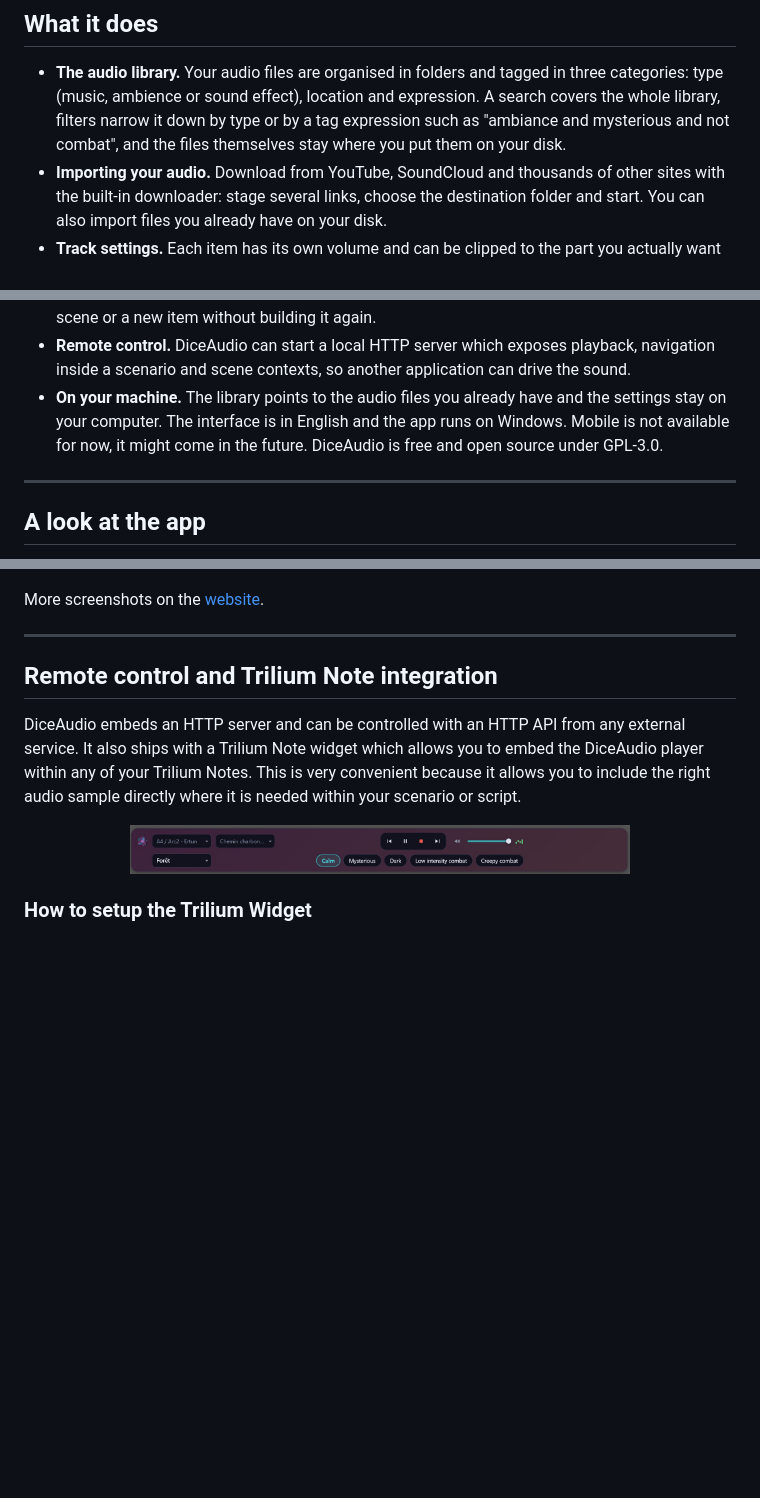
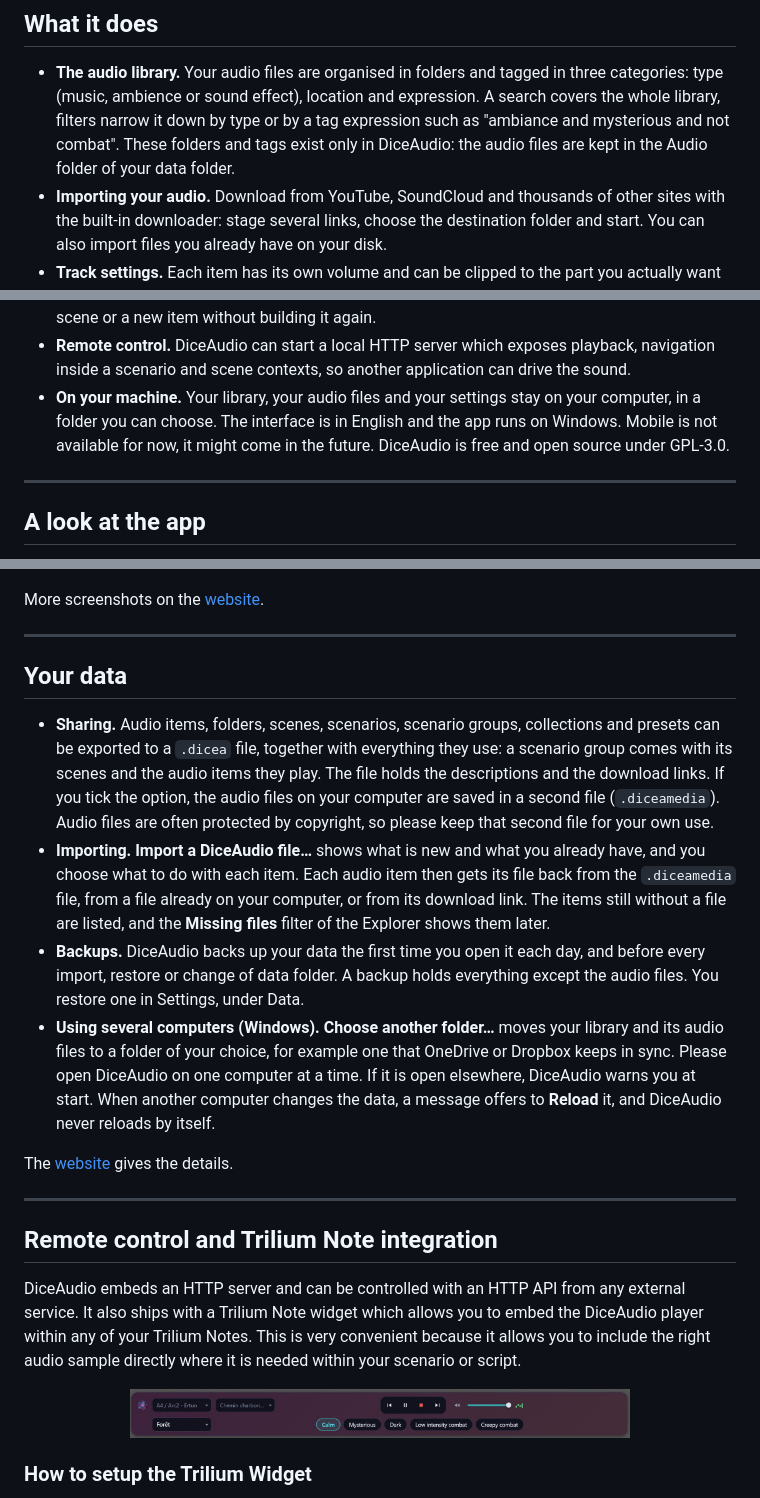
Before and after one commit to YannCharbon/DiceAudio, a Markdown page: README.md, 3 parts joined by grey strips. Drawn GitHub-style; blank space fills up the shorter version.

Commit message:
Describe sharing, backups and the data folder in the README

```diff
--- a/README.md
+++ b/README.md
@@ -28,8 +28,9 @@ and drive the whole evening from one window instead of juggling media players.
 
 - **The audio library.** Your audio files are organised in folders and tagged in three categories: type
   (music, ambience or sound effect), location and expression. A search covers the whole library, filters
-  narrow it down by type or by a tag expression such as "ambiance and mysterious and not combat", and
-  the files themselves stay where you put them on your disk.
+  narrow it down by type or by a tag expression such as "ambiance and mysterious and not combat". These
+  folders and tags exist only in DiceAudio: the audio files are kept in the Audio folder of your data
+  folder.
 - **Importing your audio.** Download from YouTube, SoundCloud and thousands of other sites with the
   built-in downloader: stage several links, choose the destination folder and start. You can also import
   files you already have on your disk.
@@ -49,8 +50,8 @@ and drive the whole evening from one window instead of juggling media players.
   scene or a new item without building it again.
 - **Remote control.** DiceAudio can start a local HTTP server which exposes playback, navigation inside a
   scenario and scene contexts, so another application can drive the sound.
-- **On your machine.** The library points to the audio files you already have and the settings stay on
-  your computer. The interface is in English and the app runs on Windows. Mobile is not available for
+- **On your machine.** Your library, your audio files and your settings stay on your computer, in a
+  folder you can choose. The interface is in English and the app runs on Windows. Mobile is not available for
   now, it might come in the future. DiceAudio is free and open source under GPL-3.0.
 
 ---
@@ -116,6 +117,30 @@ the waveform. The preview plays only the selected region and the original file i
 ![Track settings](docs/img/audio-clip-editor.jpg)
 
 More screenshots on the [website](https://yanncharbon.github.io/DiceAudio/#screenshots).
+
+---
+
+## Your data
+
+- **Sharing.** Audio items, folders, scenes, scenarios, scenario groups, collections and presets can be
+  exported to a `.dicea` file, together with everything they use: a scenario group comes with its scenes
+  and the audio items they play. The file holds the descriptions and the download links. If you tick the
+  option, the audio files on your computer are saved in a second file (`.diceamedia`). Audio files are
+  often protected by copyright, so please keep that second file for your own use.
+- **Importing.** **Import a DiceAudio file…** shows what is new and what you already have, and you choose
+  what to do with each item. Each audio item then gets its file back from the `.diceamedia` file, from a
+  file already on your computer, or from its download link. The items still without a file are listed,
+  and the **Missing files** filter of the Explorer shows them later.
+- **Backups.** DiceAudio backs up your data the first time you open it each day, and before every import,
+  restore or change of data folder. A backup holds everything except the audio files. You restore one in
+  Settings, under Data.
+- **Using several computers (Windows).** **Choose another folder…** moves your library and its audio
+  files to a folder of your choice, for example one that OneDrive or Dropbox keeps in sync. Please open
+  DiceAudio on one computer at a time. If it is open elsewhere, DiceAudio warns you at start. When
+  another computer changes the data, a message offers to **Reload** it, and DiceAudio never reloads by
+  itself.
+
+The [website](https://yanncharbon.github.io/DiceAudio/#data) gives the details.
 
 ---
 
```
